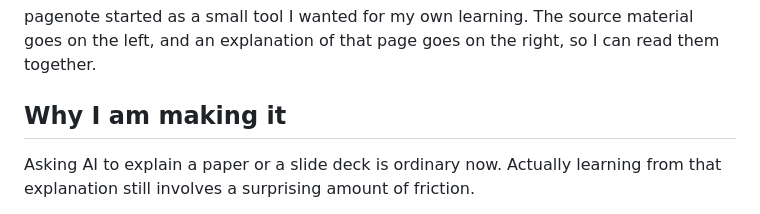
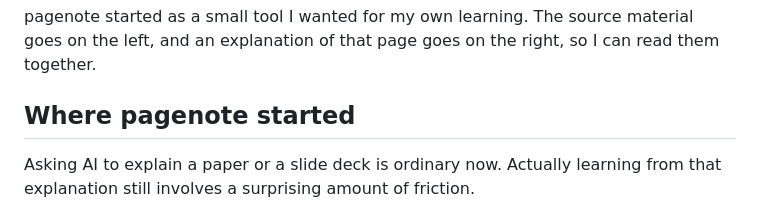
Before and after one commit to LTH0001/pagenote, a Markdown page: README.en.md, the part around the change. GitHub-like rendering.

```diff
--- a/README.en.md
+++ b/README.en.md
@@ -6,7 +6,7 @@ English · [简体中文](README.md)
 
 pagenote started as a small tool I wanted for my own learning. The source material goes on the left, and an explanation of that page goes on the right, so I can read them together.
 
-## Why I am making it
+## Where pagenote started
 
 Asking AI to explain a paper or a slide deck is ordinary now. Actually learning from that explanation still involves a surprising amount of friction.
 
```
Also changed, not shown: README.md (+2 -2 lines).
